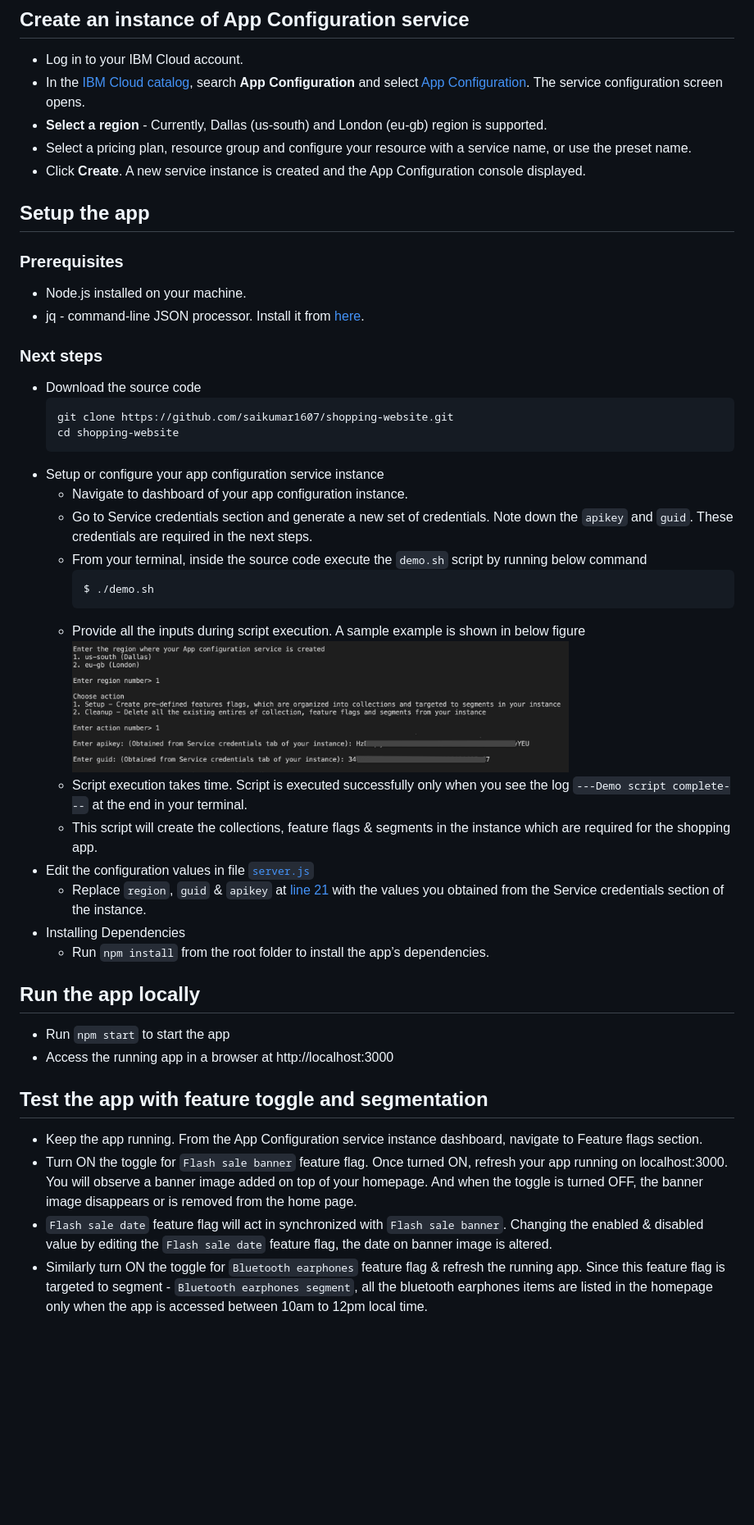
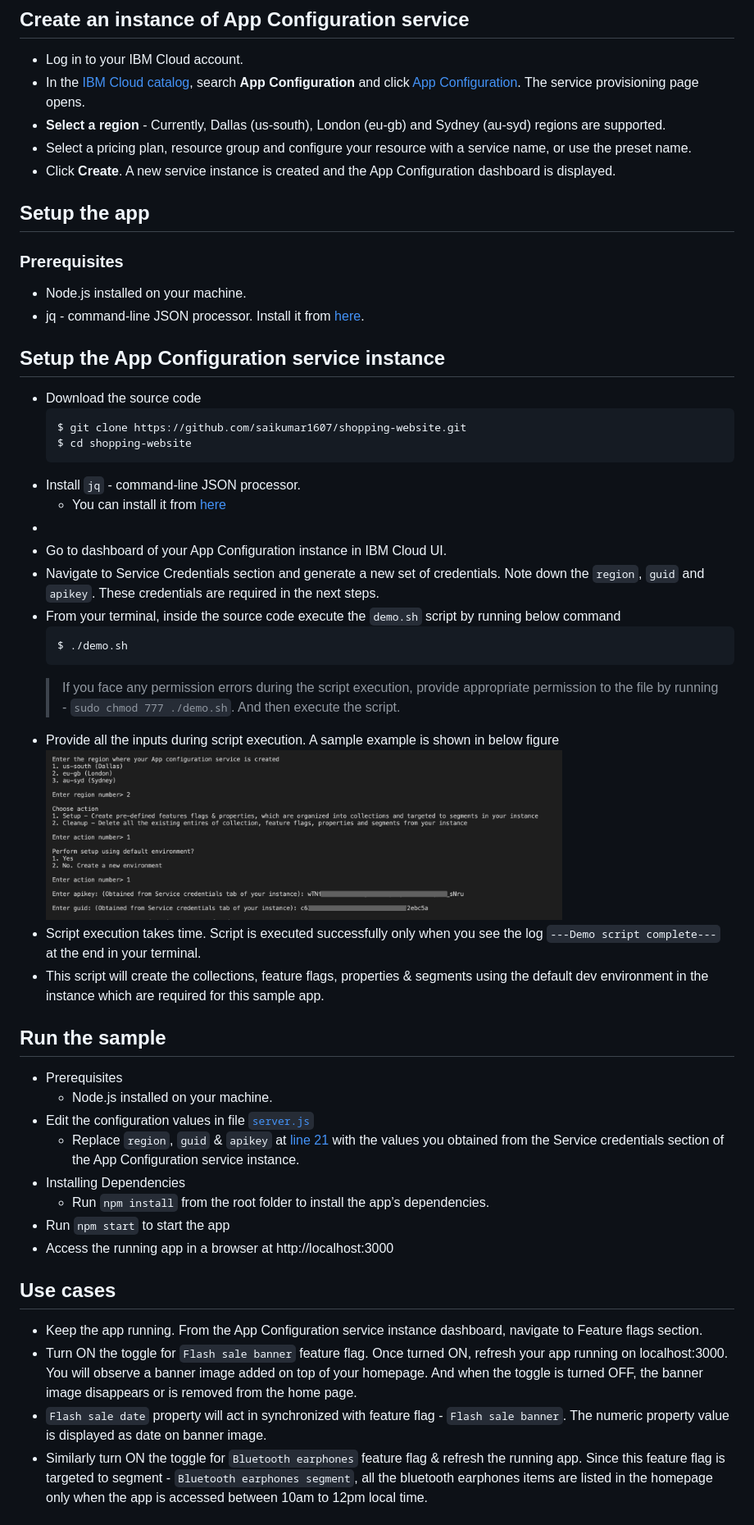
Before and after one commit to jojustin/shoppers-delight, a Markdown page: README.md, the part around the change printed below. Shown: that part at 82% size. Drawn GitHub-style; pictures changed too: README_IMG.png (added), README_IMG1.png (deleted); blank space fills up the shorter version.

Commit message:
environments & properties changes

````diff
--- a/README.md
+++ b/README.md
@@ -19,47 +19,52 @@ This sample contains an NodeJS project that you can use to learn more about the
 
 ## Create an instance of App Configuration service
 - Log in to your IBM Cloud account.
-- In the [IBM Cloud catalog](https://cloud.ibm.com/catalog#services), search **App Configuration** and select [App Configuration](https://cloud.ibm.com/catalog/services/apprapp). The service configuration screen opens.
-- **Select a region** - Currently, Dallas (us-south) and London (eu-gb) region is supported.
+- In the [IBM Cloud catalog](https://cloud.ibm.com/catalog#services), search **App Configuration** and click [App Configuration](https://cloud.ibm.com/catalog/services/app-configuration). The service provisioning page opens.
+- **Select a region** - Currently, Dallas (us-south), London (eu-gb) and Sydney (au-syd) regions are supported.
 - Select a pricing plan, resource group and configure your resource with a service name, or use the preset name.
-- Click **Create**. A new service instance is created and the App Configuration console displayed.
+- Click **Create**. A new service instance is created and the App Configuration dashboard is displayed.
 
 ## Setup the app
 ### Prerequisites
 - Node.js installed on your machine.
 - jq - command-line JSON processor. Install it from [here](https://stedolan.github.io/jq/download/).
 
-### Next steps
+## Setup the App Configuration service instance
 - Download the source code
     ```
-    git clone https://github.com/saikumar1607/shopping-website.git
-    cd shopping-website
+    $ git clone https://github.com/saikumar1607/shopping-website.git
+    $ cd shopping-website
     ```
-- Setup or configure your app configuration service instance
-    - Navigate to dashboard of your app configuration instance.
-    - Go to Service credentials section and generate a new set of credentials. Note down the `apikey` and `guid`. These credentials are required in the next steps.
-    - From your terminal, inside the source code execute the `demo.sh` script by running below command
-        ```bash
-        $ ./demo.sh
-        ```
-    - Provide all the inputs during script execution. A sample example is shown in below figure
-      <img src="README_IMG1.png" width=75% height=50%/>
-    - Script execution takes time. Script is executed successfully only when you see the log `---Demo script complete---` at the end in your terminal.
-    - This script will create the collections, feature flags & segments in the instance which are required for the shopping app.
+- Install `jq` - command-line JSON processor.
+    - You can install it from [here](https://stedolan.github.io/jq/download/)
+-
+- Go to dashboard of your App Configuration instance in IBM Cloud UI.
+- Navigate to Service Credentials section and generate a new set of credentials. Note down the `region`, `guid` and `apikey`. These credentials are required in the next steps.
+- From your terminal, inside the source code execute the `demo.sh` script by running below command
+    ```bash
+    $ ./demo.sh
+    ```
+    > If you face any permission errors during the script execution, provide appropriate permission to the file by running - `sudo chmod 777 ./demo.sh`. And then execute the script.
+- Provide all the inputs during script execution. A sample example is shown in below figure
+  <img src="README_IMG.png" width=75% height=50%/>
+- Script execution takes time. Script is executed successfully only when you see the log `---Demo script complete---` at the end in your terminal.
+- This script will create the collections, feature flags, properties & segments using the default dev environment in the instance which are required for this sample app.
+
+## Run the sample
+- Prerequisites
+    - Node.js installed on your machine.
 - Edit the configuration values in file [`server.js`](server.js)
-    - Replace `region`, `guid` & `apikey` at [line 21](server.js#L21) with the values you obtained from the Service credentials section of the instance.
+    - Replace `region`, `guid` & `apikey` at [line 21](server.js#L21) with the values you obtained from the Service credentials section of the App Configuration service instance.
 - Installing Dependencies
     - Run `npm install` from the root folder to install the app’s dependencies.
-
-## Run the app locally
 - Run `npm start` to start the app
 - Access the running app in a browser at http://localhost:3000
 
 
-## Test the app with feature toggle and segmentation
+## Use cases
 - Keep the app running. From the App Configuration service instance dashboard, navigate to Feature flags section.
 - Turn ON the toggle for `Flash sale banner` feature flag. Once turned ON, refresh your app running on localhost:3000. You will observe a banner image added on top of your homepage. And when the toggle is turned OFF, the banner image disappears or is removed from the home page.
-- `Flash sale date` feature flag will act in synchronized with `Flash sale banner`. Changing the enabled & disabled value by editing the `Flash sale date` feature flag, the date on banner image is altered.
+- `Flash sale date` property will act in synchronized with feature flag - `Flash sale banner`. The numeric property value is displayed as date on banner image.
 - Similarly turn ON the toggle for `Bluetooth earphones` feature flag & refresh the running app. Since this feature flag is targeted to segment - `Bluetooth earphones segment`, all the bluetooth earphones items are listed in the homepage only when the app is accessed between 10am to 12pm local time.
 
 # License
````
Also changed, not shown: other parts of README.md (+3 -3 lines), 4 other files.
